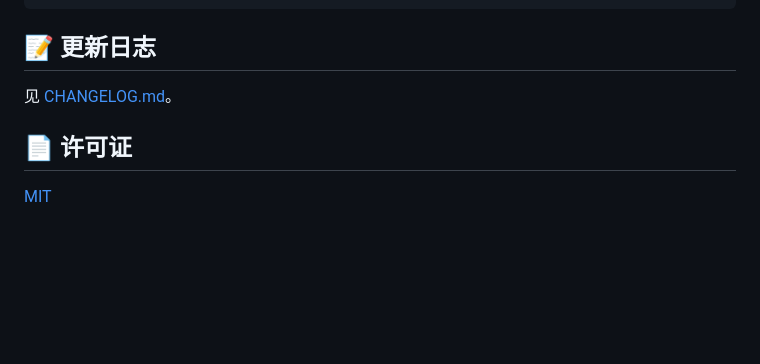
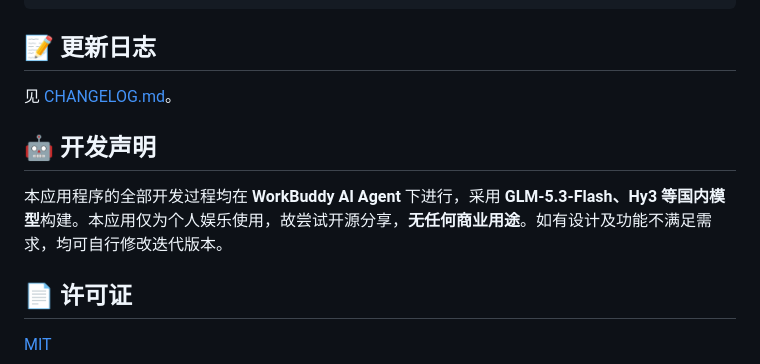
Before and after one commit to ZeryFroce/petan, a Markdown page: README.md, the part around the change. Rendered like a GitHub page; blank space fills up the shorter version.

Commit message:
docs: README 增加开发声明（WorkBuddy AI Agent + 国产模型开发，个人娱乐用途）

```diff
--- a/README.md
+++ b/README.md
@@ -63,6 +63,10 @@ lib/
 
 见 [CHANGELOG.md](CHANGELOG.md)。
 
+## 🤖 开发声明
+
+本应用程序的全部开发过程均在 **WorkBuddy AI Agent** 下进行，采用 **GLM-5.3-Flash、Hy3 等国内模型**构建。本应用仅为个人娱乐使用，故尝试开源分享，**无任何商业用途**。如有设计及功能不满足需求，均可自行修改迭代版本。
+
 ## 📄 许可证
 
 [MIT](LICENSE)
```
